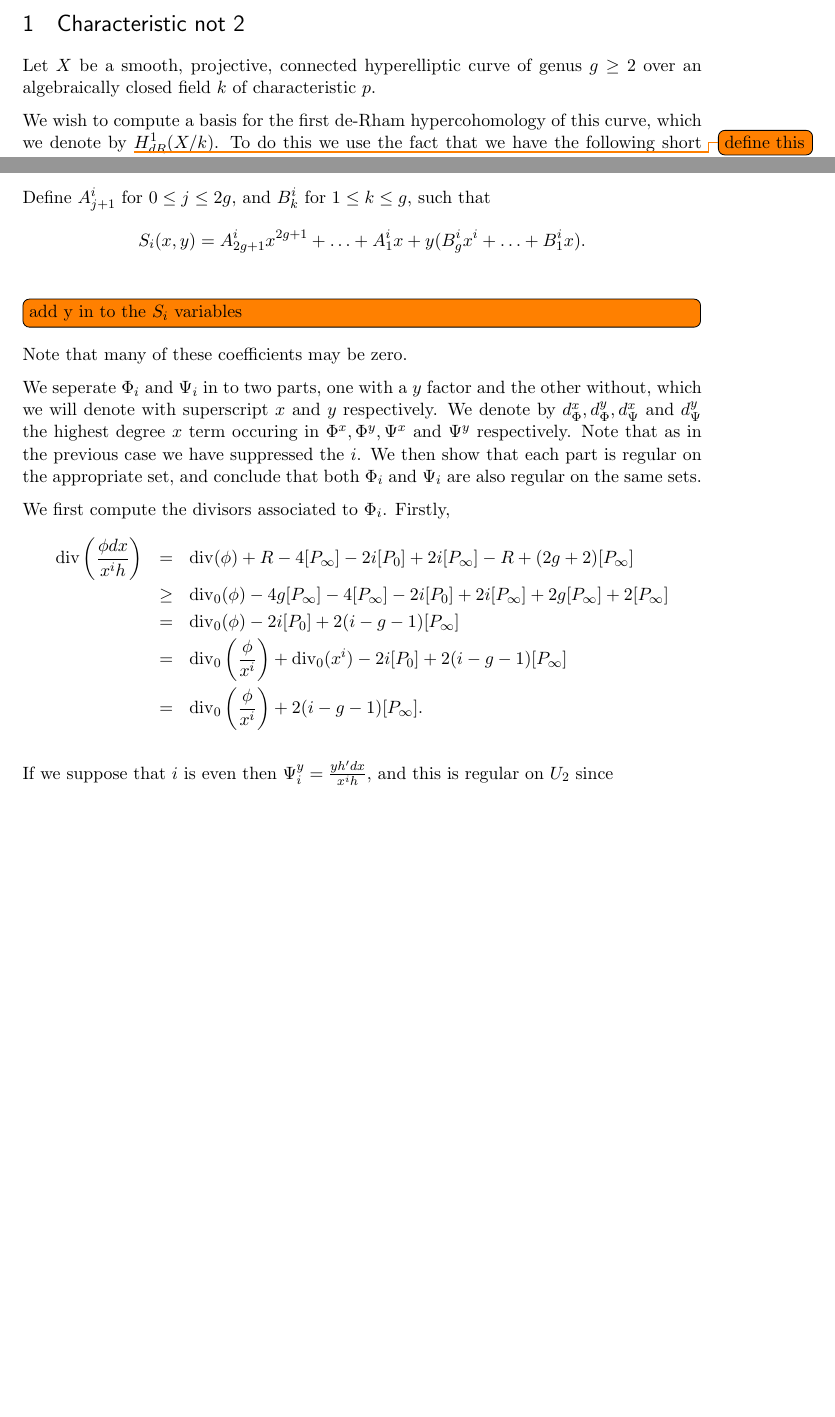
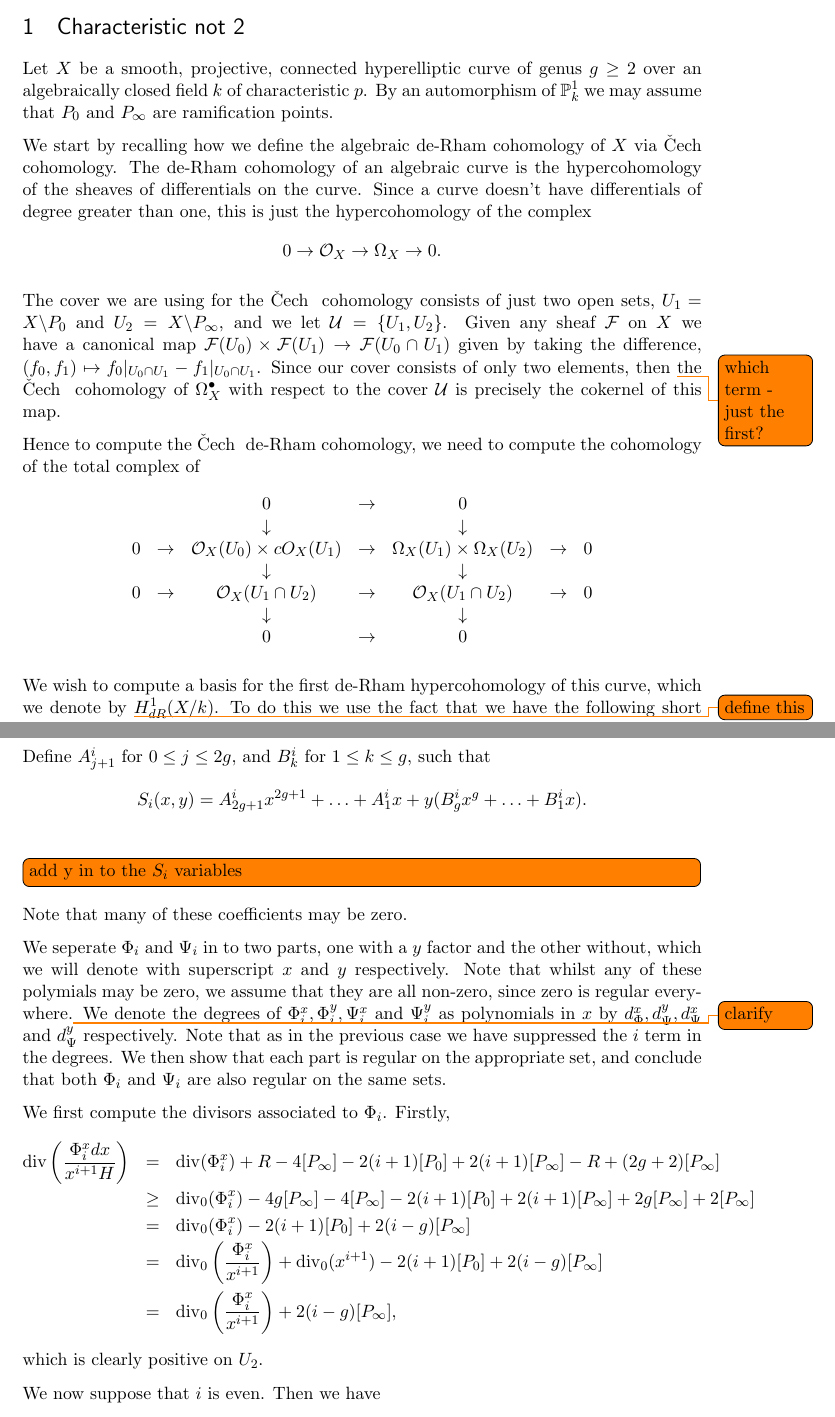
Before and after one commit to joetait/tex, a LaTeX document (My work/De-Rham_cohomology/simul_char/basis.tex): two parts of pages 1 and 5 of 7 before the commit and two parts of pages 1 and 6 of 8 after it, joined at a grey line, cut so that both start at the same text, the shorter picture padded with empty space. Compiled offline with pdfLaTeX.

Commit message:
started to describe de-rham cohomology

```diff
--- a/My work/De-Rham_cohomology/simul_char/basis.tex
+++ b/My work/De-Rham_cohomology/simul_char/basis.tex
@@ -82,6 +82,7 @@
 \newcommand{\cA}{{\mathcal A}}
 \newcommand{\cD}{{\mathcal D}}
 \newcommand{\cU}{{\mathcal U}}
+\newcommand{\cech}{\v{C}ech \ }
 
 
 \DeclareMathOperator{\aut}{Aut}
@@ -108,6 +109,30 @@
 
 
 Let $X$ be a smooth, projective, connected hyperelliptic curve of genus $g \geq 2$ over an algebraically closed field $k$ of characteristic $p$.
+By an automorphism of $ \mathbb P_k^1$ we may assume that $P_0$ and $P_\infty$ are ramification points.
+
+We start by recalling how we define the algebraic de-Rham cohomology of $X$ via \cech cohomology.
+The de-Rham cohomology of an algebraic curve is the hypercohomology of the sheaves of differentials on the curve. Since a curve doesn't have differentials of degree greater than one, this is just the hypercohomology of the complex
+\[
+0 \rightarrow \cO_X \rightarrow \Omega_X \rightarrow 0.
+\]
+
+The cover we are using for the \cech cohomology consists of just two open sets, $U_1 = X\backslash P_0$ and $U_2 = X\backslash P_\infty$, and we let ${\cal U} = \{ U_1,  U_2\}$.
+Given any sheaf $\cal F$ on $X$ we have a canonical map ${\cal F}(U_0) \times {\cal F} (U_1) \rightarrow {\cal F}(U_0 \cap U_1)$ given by taking the difference, $(f_0,f_1) \mapsto f_0|_{U_0 \cap U_1} - f_1|_{U_0 \cap U_1}$.
+Since our cover consists of only two elements, then \todo{which term - just the first?}{the \cech cohomology of} $\Omega_X^\bullet$ with respect to the cover $\cal U$ is precisely the cokernel of this map.
+
+Hence to compute the \cech de-Rham cohomology, we need to compute the cohomology of the total complex of
+\[ \begin{array}{ccccccc}
+~ & ~ & 0 & \rightarrow & 0 & ~ & ~ \\
+~ & ~ & \downarrow & ~ & \downarrow & ~ & ~ \\
+0 & \rightarrow & \cO_X(U_0)\times cO_X(U_1) & \rightarrow & \Omega_X(U_1)\times \Omega_X(U_2) & \rightarrow & 0 \\
+~ & ~ & \downarrow & ~ & \downarrow & ~ & ~ \\
+0 & \rightarrow & \cO_X(U_1 \cap U_2) & \rightarrow & \cO_X(U_1 \cap U_2) & \rightarrow & 0 \\
+~ & ~ & \downarrow & ~ & \downarrow & ~ & ~ \\
+~ & ~ & 0 & \rightarrow & 0 & ~ & ~ \\
+\end{array}
+\]
+
 
 We wish to compute a basis for the first de-Rham hypercohomology of this curve, which we denote by \todo{define this}{$H^1_{dR}(X/k)$.}
 To do this we use the fact that we have the following short exact sequence:
@@ -288,29 +314,29 @@ dyx^{-i} & = & x^{-i}dy + ydx^{-i} \\
 
 Define $A^i_{j+1}$ for $0 \leq j \leq 2g$, and $B_k^i$ for $1\leq k \leq g$, such that
 \[
-	S_i(x,y) = A_{2g+1}^ix^{2g+1} + \ldots + A^i_1 x + y(B_g^i x^i + \ldots + B_1^i x).
+	S_i(x,y) = A_{2g+1}^ix^{2g+1} + \ldots + A^i_1 x + y(B_g^i x^g + \ldots + B_1^i x).
 \]
 \todo[inline]{add y in to the $S_i$ variables}
 Note that many of these coefficients may be zero.
 
 We seperate $\Phi_i$ and $\Psi_i$ in to two parts, one with a $y$ factor and the other without, which we will denote with superscript $x$ and $y$ respectively.
-We denote by $d^x_\Phi, d^y_\Phi, d^x_\Psi$ and $d^y_\Psi$ the highest degree $x$ term occuring in $\Phi^x, \Phi^y, \Psi^x$ and $\Psi^y$ respectively.
-Note that as in the previous case we have suppressed the $i$.
+Note that whilst any of these polymials may be zero, we assume that they are all non-zero, since zero is regular everywhere.\todo{clarify}
+We denote the degrees of $\Phi^x_i, \Phi^y_i, \Psi^x_i$ and $\Psi_i^y$ as polynomials in $x$ by $d^x_\Phi, d^y_\Psi, d^x_\Psi$ and $d^y_\Psi$ respectively.
+Note that as in the previous case we have suppressed the $i$ term in the degrees.
 We then show that each part is regular on the appropriate set, and conclude that both $\Phi_i$ and $\Psi_i$ are also regular on the same sets.
 
 We first compute the divisors associated to $\Phi_i$.
 Firstly,
 \begin{eqnarray*}
-\di \left( \frac{\phi dx}{x^i h} \right) & = & \di(\phi) + R - 4[P_\infty] - 2i[P_0] + 2i[P_\infty] - R + (2g+2) [P_\infty] \\
-& \geq & \di_0(\phi) - 4g[P_\infty] - 4[P_\infty] - 2i[P_0] + 2i[P_\infty] + 2g[P_\infty] + 2[P_\infty] \\
-& = & \di_0(\phi) - 2i[P_0] + 2(i-g-1)[P_\infty] \\
-& = & \di_0\left( \frac{\phi}{x^i} \right) + \di_0( x^i) - 2i[P_0] + 2(i-g-1)[P_\infty] \\
-& = & \di_0 \left( \frac{\phi}{x^i} \right) + 2(i-g-1)[P_\infty].
+\di \left( \frac{\Phi_i^x dx}{x^{i+1} H} \right) & = & \di(\Phi_i^x) + R - 4[P_\infty] - 2(i+1)[P_0] + 2(i+1)[P_\infty] - R + (2g+2) [P_\infty] \\
+& \geq & \di_0(\Phi_i^x) - 4g[P_\infty] - 4[P_\infty] - 2(i+1)[P_0] + 2(i+1)[P_\infty] + 2g[P_\infty] + 2[P_\infty] \\
+& = & \di_0(\Phi_i^x) - 2(i+1)[P_0] + 2(i-g)[P_\infty] \\
+& = & \di_0\left( \frac{\Phi_i^x}{x^{i+1}} \right) + \di_0( x^{i+1}) - 2(i+1)[P_0] + 2(i-g)[P_\infty] \\
+& = & \di_0 \left( \frac{\Phi_i^x}{x^{i+1}} \right) + 2(i-g)[P_\infty],
 \end{eqnarray*}
+which is clearly positive on $U_2$.
 
-If we suppose that $i$ is even then $\Psi_i^y = \frac{yh'dx}{x^ih}$, and this is regular on $U_2$ since
-
+We now suppose that $i$ is even. Then we have
 \begin{eqnarray*}
-\di\left(\Psi^y_i dx) \right) & = & \di\left(\frac{y\theta dx}{x^ih}\right) \\
-& = &  \di_0(y) - (2g+1)[P_\infty] + \di(\theta) + R - 4[P_\infty] -2i[P_0] + 2i[P_\infty] - R \\
+\di\left(\frac{y\Psi_i^y dx}{x^{i+1}H} \right) & = &  \di_0(y) - (2g+1)[P_\infty] + \di(\Psi_i^y) + R - 4[P_\infty] -2(i+1)[P_0] + 2(i+1)[P_\infty] - R \\
 & &  + (2g+2)[P_\infty] \\
```
Also changed, not shown: My work/De-Rham_cohomology/simul_char/basis.tex (37 more changed lines).
